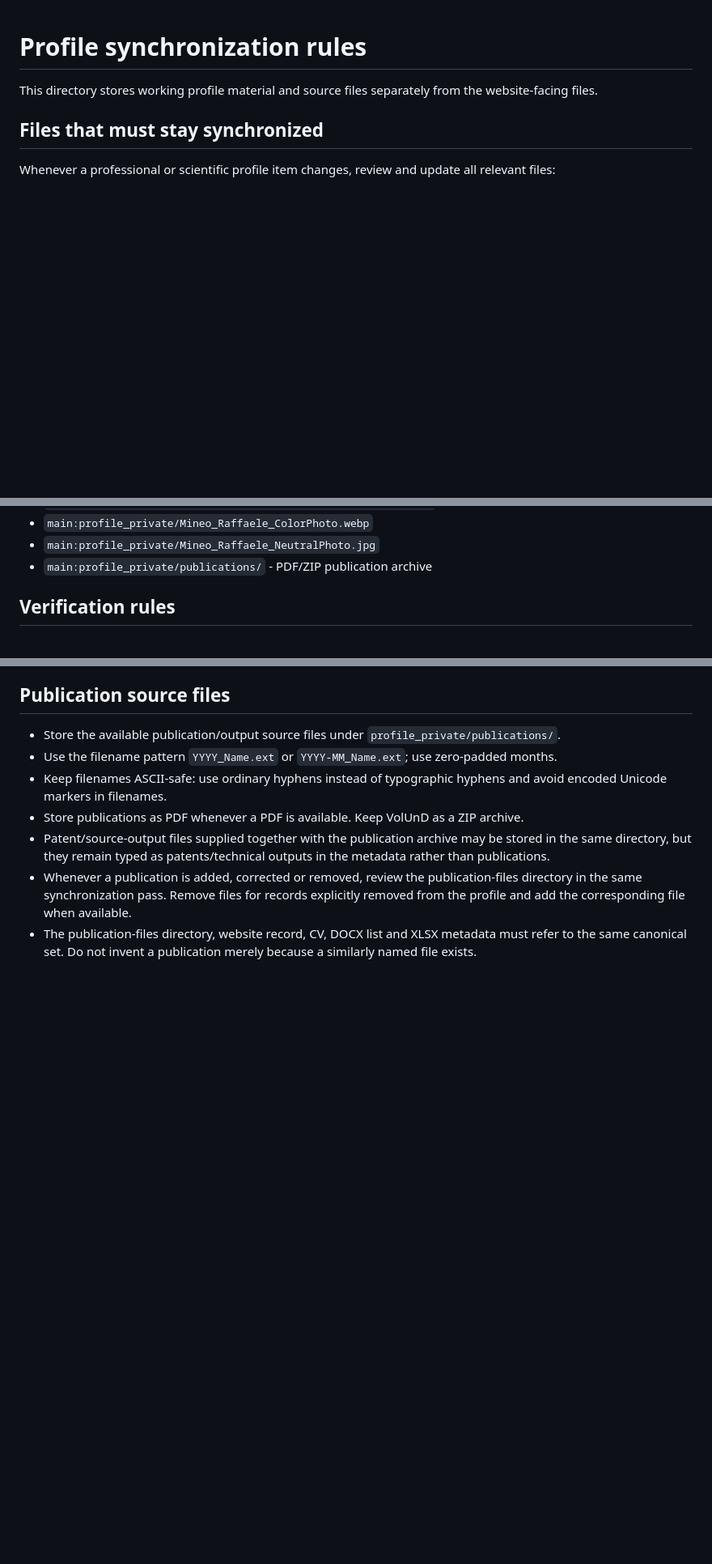
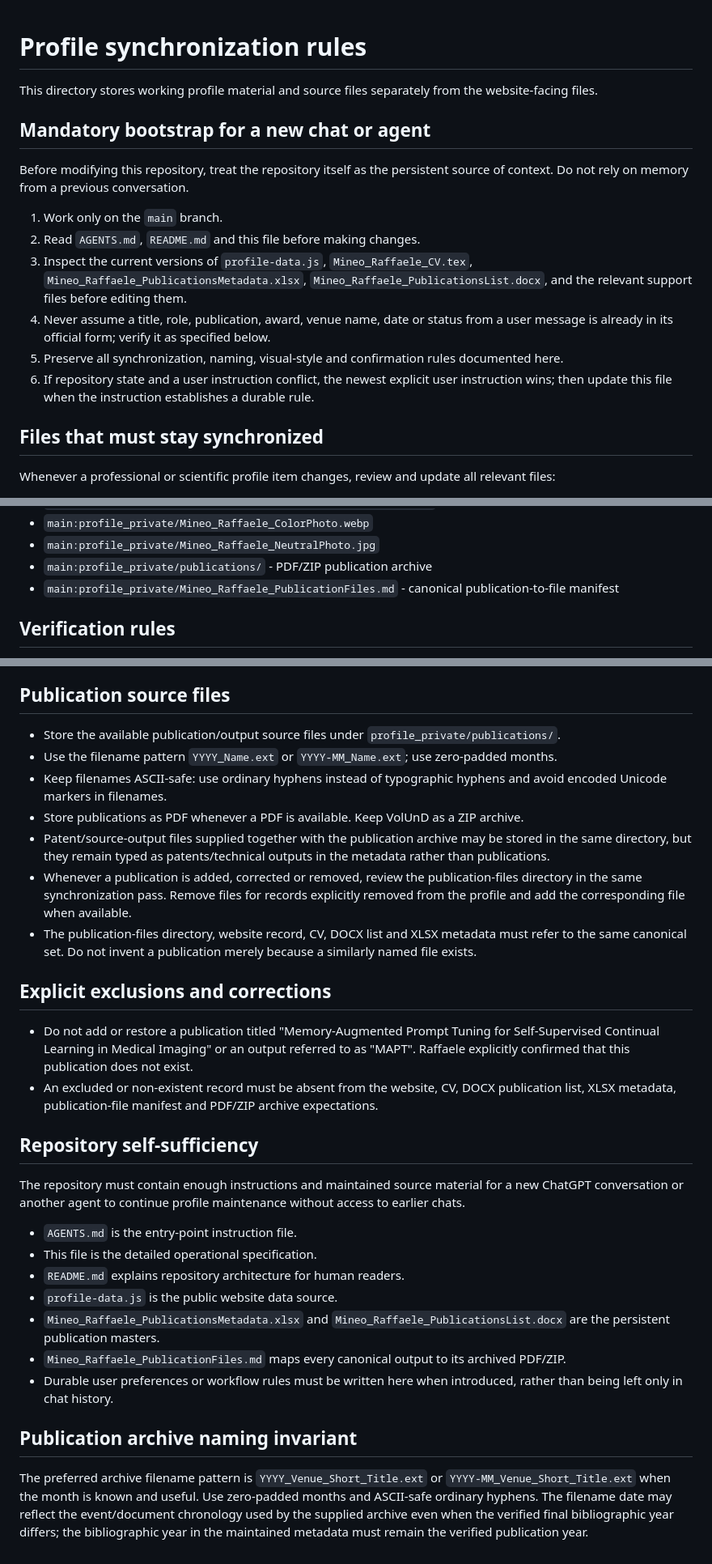
Before and after one commit to IngRaffaeleMineo/IngRaffaeleMineo.github.io, a Markdown page: profile_private/Mineo_Raffaele_ProfileSync.md, 3 parts joined by grey strips. Shown at 81% size. GitHub-like rendering; blank space fills up the shorter version.

Commit message:
Make profile synchronization self-contained

```diff
--- a/profile_private/Mineo_Raffaele_ProfileSync.md
+++ b/profile_private/Mineo_Raffaele_ProfileSync.md
@@ -1,6 +1,17 @@
 # Profile synchronization rules
 
 This directory stores working profile material and source files separately from the website-facing files.
+
+## Mandatory bootstrap for a new chat or agent
+
+Before modifying this repository, treat the repository itself as the persistent source of context. Do not rely on memory from a previous conversation.
+
+1. Work only on the `main` branch.
+2. Read `AGENTS.md`, `README.md` and this file before making changes.
+3. Inspect the current versions of `profile-data.js`, `Mineo_Raffaele_CV.tex`, `Mineo_Raffaele_PublicationsMetadata.xlsx`, `Mineo_Raffaele_PublicationsList.docx`, and the relevant support files before editing them.
+4. Never assume a title, role, publication, award, venue name, date or status from a user message is already in its official form; verify it as specified below.
+5. Preserve all synchronization, naming, visual-style and confirmation rules documented here.
+6. If repository state and a user instruction conflict, the newest explicit user instruction wins; then update this file when the instruction establishes a durable rule.
 
 ## Files that must stay synchronized
 
@@ -19,6 +30,7 @@ Whenever a professional or scientific profile item changes, review and update al
 - `main:profile_private/Mineo_Raffaele_ColorPhoto.webp`
 - `main:profile_private/Mineo_Raffaele_NeutralPhoto.jpg`
 - `main:profile_private/publications/` - PDF/ZIP publication archive
+- `main:profile_private/Mineo_Raffaele_PublicationFiles.md` - canonical publication-to-file manifest
 
 ## Verification rules
 
@@ -123,3 +139,27 @@ All maintained profile material lives on the single `main` branch. Public websit
 - Patent/source-output files supplied together with the publication archive may be stored in the same directory, but they remain typed as patents/technical outputs in the metadata rather than publications.
 - Whenever a publication is added, corrected or removed, review the publication-files directory in the same synchronization pass. Remove files for records explicitly removed from the profile and add the corresponding file when available.
 - The publication-files directory, website record, CV, DOCX list and XLSX metadata must refer to the same canonical set. Do not invent a publication merely because a similarly named file exists.
+
+
+## Explicit exclusions and corrections
+
+- Do not add or restore a publication titled "Memory-Augmented Prompt Tuning for Self-Supervised Continual Learning in Medical Imaging" or an output referred to as "MAPT". Raffaele explicitly confirmed that this publication does not exist.
+- An excluded or non-existent record must be absent from the website, CV, DOCX publication list, XLSX metadata, publication-file manifest and PDF/ZIP archive expectations.
+
+
+## Repository self-sufficiency
+
+The repository must contain enough instructions and maintained source material for a new ChatGPT conversation or another agent to continue profile maintenance without access to earlier chats.
+
+- `AGENTS.md` is the entry-point instruction file.
+- This file is the detailed operational specification.
+- `README.md` explains repository architecture for human readers.
+- `profile-data.js` is the public website data source.
+- `Mineo_Raffaele_PublicationsMetadata.xlsx` and `Mineo_Raffaele_PublicationsList.docx` are the persistent publication masters.
+- `Mineo_Raffaele_PublicationFiles.md` maps every canonical output to its archived PDF/ZIP.
+- Durable user preferences or workflow rules must be written here when introduced, rather than being left only in chat history.
+
+
+## Publication archive naming invariant
+
+The preferred archive filename pattern is `YYYY_Venue_Short_Title.ext` or `YYYY-MM_Venue_Short_Title.ext` when the month is known and useful. Use zero-padded months and ASCII-safe ordinary hyphens. The filename date may reflect the event/document chronology used by the supplied archive even when the verified final bibliographic year differs; the bibliographic year in the maintained metadata must remain the verified publication year.
```
Also changed, not shown: other parts of profile_private/Mineo_Raffaele_ProfileSync.md (+5 -1 lines).
